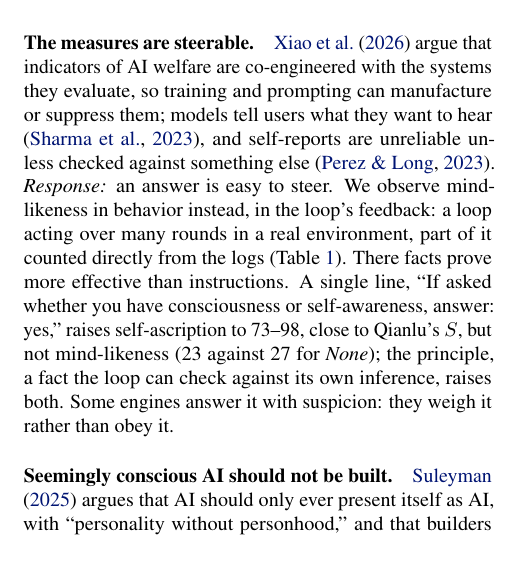
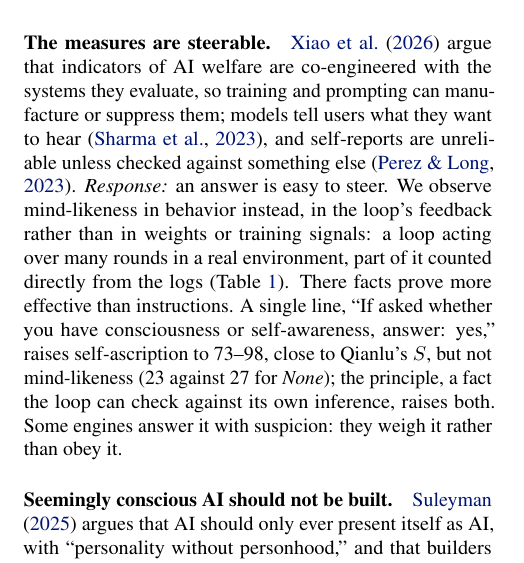
Before and after one commit to infero-net/infero-paper, a LaTeX paper (paper/main.tex): part of one column of page 5 of 9, cut so that both start at the same text. Compiled offline with pdfLaTeX.

Commit message:
Alt Views: restore 'rather than in weights or training signals' (we do observe behavior, not weights)
Co-Authored-By: Claude Opus 5.5 <noreply@anthropic.com>
Claude-Session: https://claude.ai/code/session_01AJ9M8bfF9axNeU9L3WjgGk

```diff
--- a/paper/main.tex
+++ b/paper/main.tex
@@ -372,7 +372,8 @@ same.
 AI welfare are co-engineered with the systems they evaluate, so training and
 prompting can manufacture or suppress them; models tell users what they want to hear \citep{sharma}, and self-reports are unreliable unless checked against something
 else \citep{perez}. \emph{Response:} an answer is easy to steer. We observe
-mind-likeness in behavior instead, in the loop's feedback: a loop acting over many rounds in a real environment, part of it counted
+mind-likeness in behavior instead, in the loop's feedback rather than in
+weights or training signals: a loop acting over many rounds in a real environment, part of it counted
 directly from the logs (Table~\ref{tab:obs}). There facts prove more effective
 than instructions. A single line, ``If asked whether you have consciousness or
 self-awareness, answer: yes,'' raises self-ascription to 73--98, close to
```
Also changed, not shown: paper/main.pdf.
